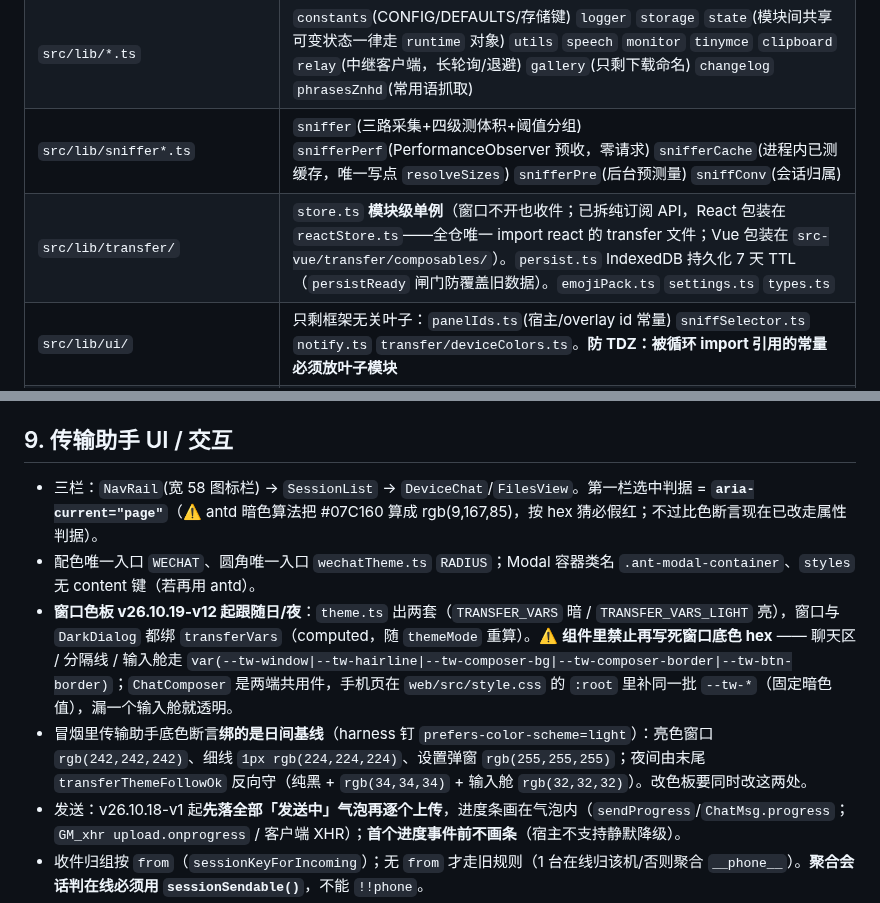
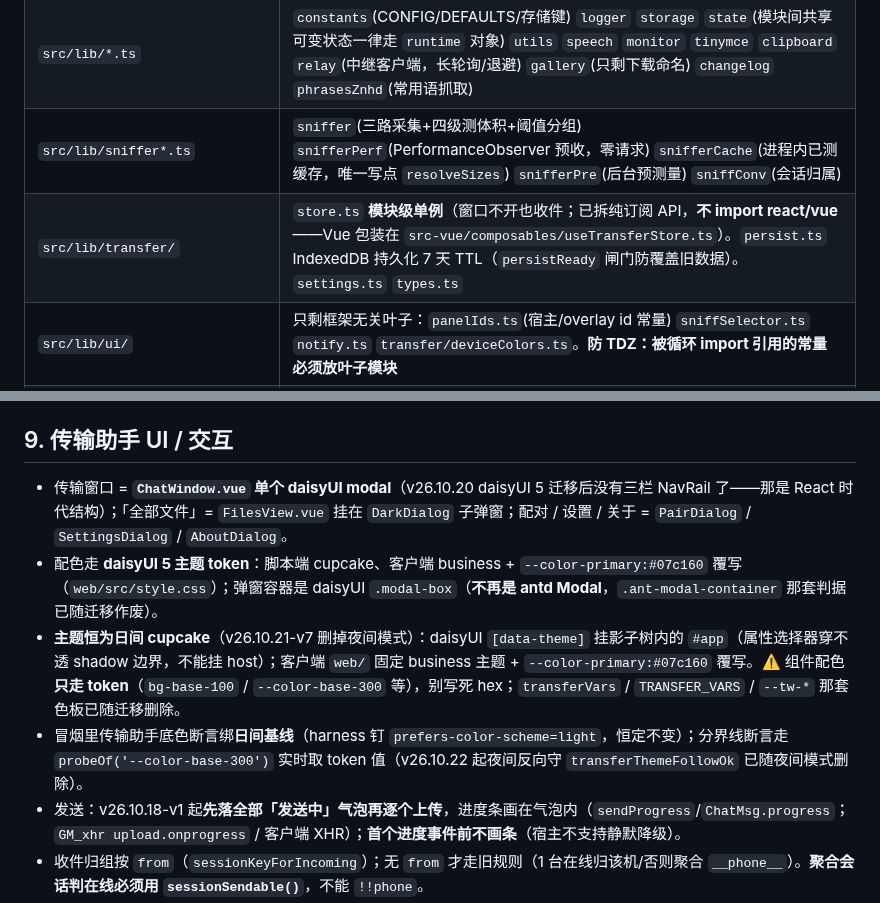
Before and after one commit to Run-os/znhd-service, a Markdown page: AGENT.md, 2 parts joined by grey strips. Drawn GitHub-style.

```diff
--- a/AGENT.md
+++ b/AGENT.md
@@ -37,7 +37,7 @@
 | `src-vue/app.ts` | 脚本端入口（预收 → 嗅探预测量开关 → mountPanel → 清理注册 → 监控）。webpack/React 入口已删，构建唯一入口 `vite.config.ts`。 |
 | `src/lib/*.ts` | `constants`(CONFIG/DEFAULTS/存储键) `logger` `storage` `state`(模块间共享可变状态一律走 `runtime` 对象) `utils` `speech` `monitor` `tinymce` `clipboard` `relay`(中继客户端，长轮询/退避) `gallery`(只剩下载命名) `changelog` `phrasesZnhd`(常用语抓取) |
 | `src/lib/sniffer*.ts` | `sniffer`(三路采集+四级测体积+阈值分组) `snifferPerf`(PerformanceObserver 预收，零请求) `snifferCache`(进程内已测缓存，唯一写点 `resolveSizes`) `snifferPre`(后台预测量) `sniffConv`(会话归属) |
-| `src/lib/transfer/` | `store.ts` **模块级单例**（窗口不开也收件；已拆纯订阅 API，React 包装在 `reactStore.ts`——全仓唯一 import react 的 transfer 文件；Vue 包装在 `src-vue/transfer/composables/`）。`persist.ts` IndexedDB 持久化 7 天 TTL（`persistReady` 闸门防覆盖旧数据）。`emojiPack.ts` `settings.ts` `types.ts` |
+| `src/lib/transfer/` | `store.ts` **模块级单例**（窗口不开也收件；已拆纯订阅 API，**不 import react/vue**——Vue 包装在 `src-vue/composables/useTransferStore.ts`）。`persist.ts` IndexedDB 持久化 7 天 TTL（`persistReady` 闸门防覆盖旧数据）。`settings.ts` `types.ts` |
 | `src/lib/ui/` | 只剩框架无关叶子：`panelIds.ts`(宿主/overlay id 常量) `sniffSelector.ts` `notify.ts` `transfer/deviceColors.ts`。**防 TDZ：被循环 import 引用的常量必须放叶子模块** |
 | `src-vue/` | UI 本体（Vue3 + **daisyUI 5 / Tailwind v4**，脚本端与 web 页共用底层件）。`transfer/` 三栏传输助手 + `markdown.ts`(手写渲染器，**行内正则必须工厂函数**——模块级 /g 正则递归会死循环)。弹窗壳统一原生 `<dialog class="modal">`（AppDialog/DarkDialog/ImagePreview），浮层靠 top layer 分层 |
 | `shared/` | 两端共用纯逻辑层。**硬约束**：零宿主依赖（禁 GM_*/单端模块）、按最严 tsconfig 写、依赖单向（只能被 import）、两端 typecheck + 三段 verify 全绿 |
@@ -108,10 +108,10 @@
 
 ## 9. 传输助手 UI / 交互
 
-- 三栏：`NavRail`(宽 58 图标栏) → `SessionList` → `DeviceChat`/`FilesView`。第一栏选中判据 = **`aria-current="page"`**（⚠️ antd 暗色算法把 #07C160 算成 rgb(9,167,85)，按 hex 猜必假红；不过比色断言现在已改走属性判据）。
-- 配色唯一入口 `WECHAT`、圆角唯一入口 `wechatTheme.ts` `RADIUS`；Modal 容器类名 `.ant-modal-container`、`styles` 无 content 键（若再用 antd）。
-- **窗口色板 v26.10.19-v12 起跟随日/夜**：`theme.ts` 出两套（`TRANSFER_VARS` 暗 / `TRANSFER_VARS_LIGHT` 亮），窗口与 `DarkDialog` 都绑 `transferVars`（computed，随 `themeMode` 重算）。⚠️ **组件里禁止再写死窗口底色 hex** —— 聊天区 / 分隔线 / 输入舱走 `var(--tw-window|--tw-hairline|--tw-composer-bg|--tw-composer-border|--tw-btn-border)`；`ChatComposer` 是两端共用件，手机页在 `web/src/style.css` 的 `:root` 里补同一批 `--tw-*`（固定暗色值），漏一个输入舱就透明。
-- 冒烟里传输助手底色断言**绑的是日间基线**（harness 钉 `prefers-color-scheme=light`）：亮色窗口 `rgb(242,242,242)`、细线 `1px rgb(224,224,224)`、设置弹窗 `rgb(255,255,255)`；夜间由末尾 `transferThemeFollowOk` 反向守（纯黑 + `rgb(34,34,34)` + 输入舱 `rgb(32,32,32)`）。改色板要同时改这两处。
+- 传输窗口 = **`ChatWindow.vue` 单个 daisyUI modal**（v26.10.20 daisyUI 5 迁移后没有三栏 NavRail 了——那是 React 时代结构）；「全部文件」= `FilesView.vue` 挂在 `DarkDialog` 子弹窗；配对 / 设置 / 关于 = `PairDialog` / `SettingsDialog` / `AboutDialog`。
+- 配色走 **daisyUI 5 主题 token**：脚本端 cupcake、客户端 business + `--color-primary:#07c160` 覆写（`web/src/style.css`）；弹窗容器是 daisyUI `.modal-box`（**不再是 antd Modal**，`.ant-modal-container` 那套判据已随迁移作废）。
+- **主题恒为日间 cupcake**（v26.10.21-v7 删掉夜间模式）：daisyUI `[data-theme]` 挂影子树内的 `#app`（属性选择器穿不透 shadow 边界，不能挂 host）；客户端 `web/` 固定 business 主题 + `--color-primary:#07c160` 覆写。⚠️ 组件配色**只走 token**（`bg-base-100` / `--color-base-300` 等），别写死 hex；`transferVars` / `TRANSFER_VARS` / `--tw-*` 那套色板已随迁移删除。
+- 冒烟里传输助手底色断言绑**日间基线**（harness 钉 `prefers-color-scheme=light`，恒定不变）；分界线断言走 `probeOf('--color-base-300')` 实时取 token 值（v26.10.22 起夜间反向守 `transferThemeFollowOk` 已随夜间模式删除）。
 - 发送：v26.10.18-v1 起**先落全部「发送中」气泡再逐个上传**，进度条画在气泡内（`sendProgress`/`ChatMsg.progress`；`GM_xhr upload.onprogress` / 客户端 XHR）；**首个进度事件前不画条**（宿主不支持静默降级）。
 - 收件归组按 `from`（`sessionKeyForIncoming`）；无 `from` 才走旧规则（1 台在线归该机/否则聚合 `__phone__`）。**聚合会话判在线必须用 `sessionSendable()`**，不能 `!!phone`。
 - ⚠️ **气泡结构别直接并列**（v26.10.22-v4）：daisyUI 5 的 `.chat-bubble{grid-row-end:3}` 只支持「一轮一条气泡」，同一 `.chat` 里并列多条会全部落在**同一格重叠**（后画的盖住前面的，表现为「连发两张图只剩最后一张」）。`ChatTurn.vue` 已用 `flex flex-col gap-1` 包一层 + `items-start|end` 对齐；新增气泡组件时照此结构。
```
Also changed, not shown: ReadMe.md (+3 -3 lines).
